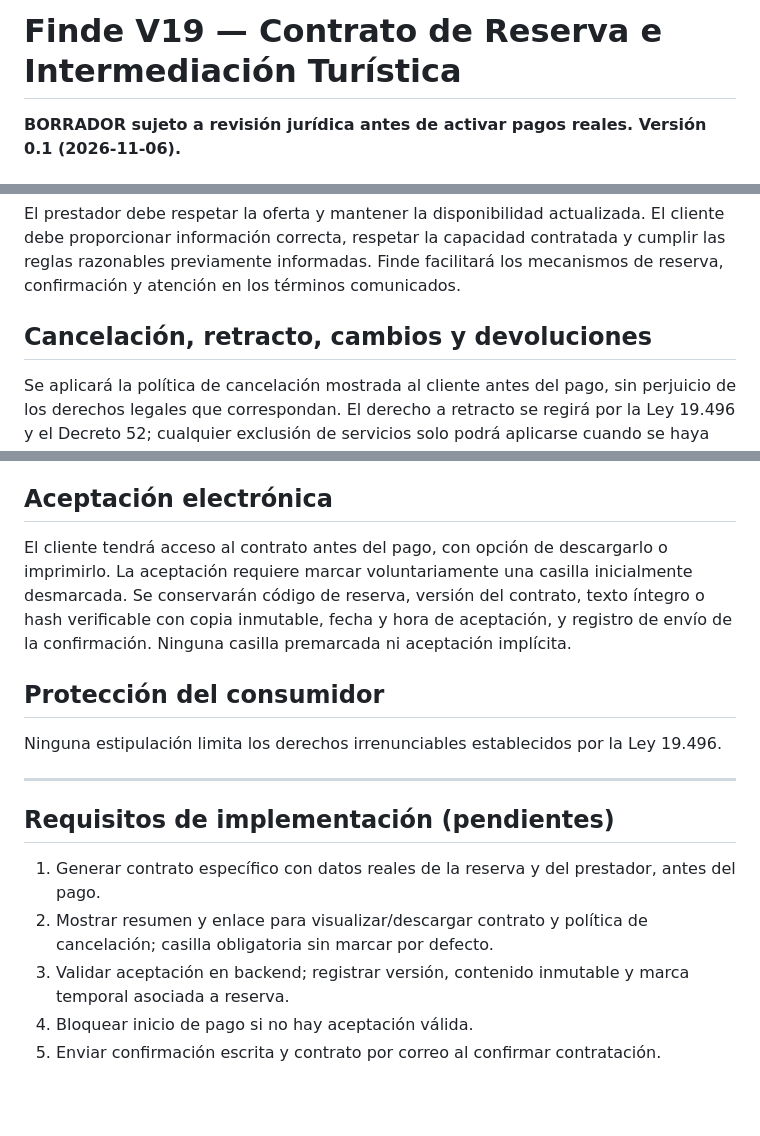
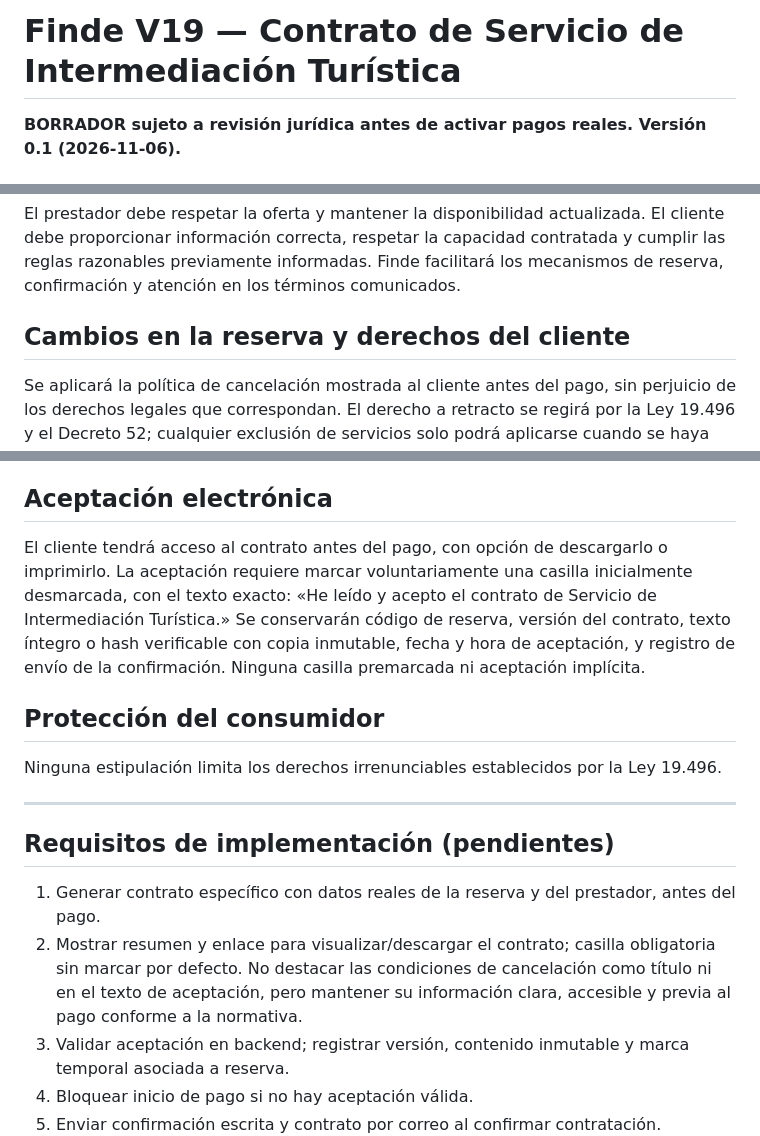
Before and after one commit to finde-app/finde-web, a Markdown page: docs/contrato-reserva-v19.md, 3 parts joined by grey strips. GitHub-like rendering; blank space fills up the shorter version.

Commit message:
Ajustar aceptación de contrato y presentación discreta de cancelaciones

```diff
--- a/docs/contrato-reserva-v19.md
+++ b/docs/contrato-reserva-v19.md
@@ -1,4 +1,4 @@
-# Finde V19 — Contrato de Reserva e Intermediación Turística
+# Finde V19 — Contrato de Servicio de Intermediación Turística
 **BORRADOR sujeto a revisión jurídica antes de activar pagos reales. Versión 0.1 (2026-11-06).**
 
 ## Partes y rol de Finde
@@ -26,7 +26,7 @@ Antes del pago, el cliente verá un resumen con el servicio, el prestador, las f
 ## Obligaciones
 El prestador debe respetar la oferta y mantener la disponibilidad actualizada. El cliente debe proporcionar información correcta, respetar la capacidad contratada y cumplir las reglas razonables previamente informadas. Finde facilitará los mecanismos de reserva, confirmación y atención en los términos comunicados.
 
-## Cancelación, retracto, cambios y devoluciones
+## Cambios en la reserva y derechos del cliente
 Se aplicará la política de cancelación mostrada al cliente antes del pago, sin perjuicio de los derechos legales que correspondan. El derecho a retracto se regirá por la Ley 19.496 y el Decreto 52; cualquier exclusión de servicios solo podrá aplicarse cuando se haya comunicado expresamente en la forma legalmente exigida antes de contratar. Si el prestador incumple o cancela, se atenderán los derechos del consumidor conforme a la normativa aplicable.
 
 ## Atención y reclamos
@@ -36,7 +36,7 @@ El cliente podrá contactar a Finde mediante [correo/canal de atención]. La pla
 Se tratarán los datos necesarios para la reserva y su gestión conforme a la Política de Privacidad vigente y la legislación aplicable. Los prestadores solo accederán a los datos estrictamente necesarios para ejecutar el servicio; no se les entregará automáticamente RUT, teléfono ni email de turistas.
 
 ## Aceptación electrónica
-El cliente tendrá acceso al contrato antes del pago, con opción de descargarlo o imprimirlo. La aceptación requiere marcar voluntariamente una casilla inicialmente desmarcada. Se conservarán código de reserva, versión del contrato, texto íntegro o hash verificable con copia inmutable, fecha y hora de aceptación, y registro de envío de la confirmación. Ninguna casilla premarcada ni aceptación implícita.
+El cliente tendrá acceso al contrato antes del pago, con opción de descargarlo o imprimirlo. La aceptación requiere marcar voluntariamente una casilla inicialmente desmarcada, con el texto exacto: «He leído y acepto el contrato de Servicio de Intermediación Turística.» Se conservarán código de reserva, versión del contrato, texto íntegro o hash verificable con copia inmutable, fecha y hora de aceptación, y registro de envío de la confirmación. Ninguna casilla premarcada ni aceptación implícita.
 
 ## Protección del consumidor
 Ninguna estipulación limita los derechos irrenunciables establecidos por la Ley 19.496.
@@ -44,7 +44,7 @@ Ninguna estipulación limita los derechos irrenunciables establecidos por la Ley
 ---
 ## Requisitos de implementación (pendientes)
 1. Generar contrato específico con datos reales de la reserva y del prestador, antes del pago.
-2. Mostrar resumen y enlace para visualizar/descargar contrato y política de cancelación; casilla obligatoria sin marcar por defecto.
+2. Mostrar resumen y enlace para visualizar/descargar el contrato; casilla obligatoria sin marcar por defecto. No destacar las condiciones de cancelación como título ni en el texto de aceptación, pero mantener su información clara, accesible y previa al pago conforme a la normativa.
 3. Validar aceptación en backend; registrar versión, contenido inmutable y marca temporal asociada a reserva.
 4. Bloquear inicio de pago si no hay aceptación válida.
 5. Enviar confirmación escrita y contrato por correo al confirmar contratación.
```
